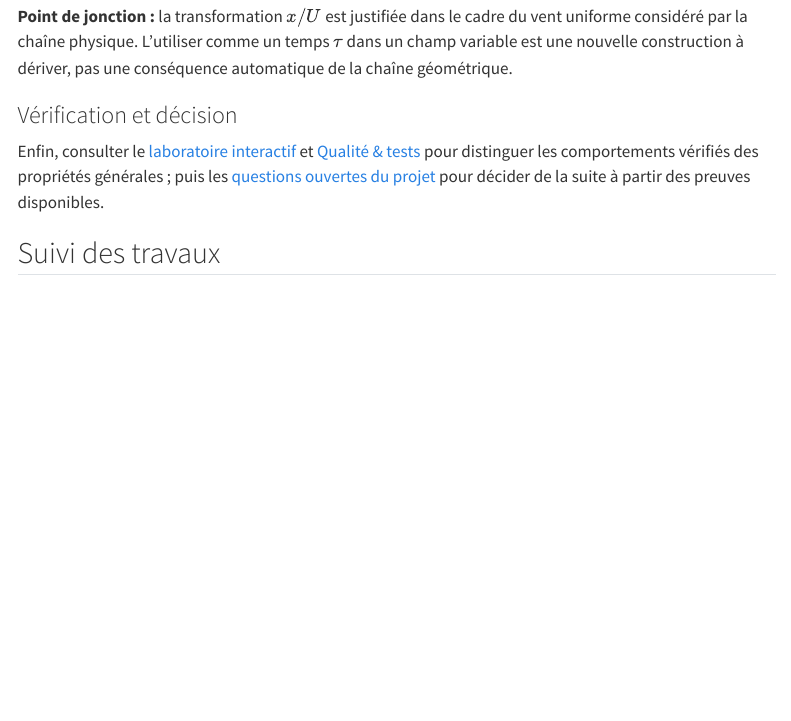
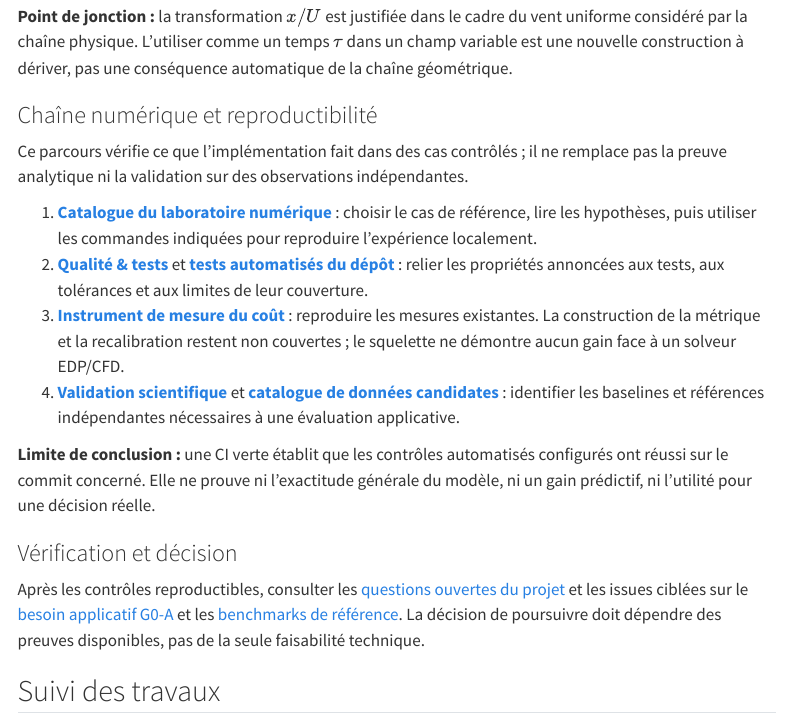
Before and after one commit to JM-Brun/J-DriftX, a Quarto document (site/projet/carte-articulation.qmd): the page in a window 1100 px wide, from 2950 px down. Rendered offline with R 4.5, knitr and Pandoc in place of Quarto, with nearby package versions; menus at the side of the page are left out.

Commit message:
docs: map numerical reproducibility path

```diff
--- a/site/projet/carte-articulation.qmd
+++ b/site/projet/carte-articulation.qmd
@@ -69,9 +69,20 @@ Le chemin comporte plusieurs niveaux ; il faut conserver leur ordre, car chaque
 
 **Point de jonction :** la transformation $x/U$ est justifiée dans le cadre du vent uniforme considéré par la chaîne physique. L'utiliser comme un temps $\tau$ dans un champ variable est une nouvelle construction à dériver, pas une conséquence automatique de la chaîne géométrique.
 
+### Chaîne numérique et reproductibilité
+
+Ce parcours vérifie ce que l'implémentation fait dans des cas contrôlés ; il ne remplace pas la preuve analytique ni la validation sur des observations indépendantes.
+
+1. [**Catalogue du laboratoire numérique**](laboratoire-interactif.qmd) : choisir le cas de référence, lire les hypothèses, puis utiliser les commandes indiquées pour reproduire l'expérience localement.
+2. [**Qualité & tests**](qualite.qmd) et [**tests automatisés du dépôt**](https://github.com/JM-Brun/J-DriftX/tree/main/tests) : relier les propriétés annoncées aux tests, aux tolérances et aux limites de leur couverture.
+3. [**Instrument de mesure du coût**](https://github.com/JM-Brun/J-DriftX/blob/main/benchmarks/README.md) : reproduire les mesures existantes. La construction de la métrique et la recalibration restent non couvertes ; le squelette ne démontre aucun gain face à un solveur EDP/CFD.
+4. [**Validation scientifique**](validation-scientifique.qmd) et [**catalogue de données candidates**](catalogue-donnees.qmd) : identifier les baselines et références indépendantes nécessaires à une évaluation applicative.
+
+**Limite de conclusion :** une CI verte établit que les contrôles automatisés configurés ont réussi sur le commit concerné. Elle ne prouve ni l'exactitude générale du modèle, ni un gain prédictif, ni l'utilité pour une décision réelle.
+
 ### Vérification et décision
 
-Enfin, consulter le [laboratoire interactif](laboratoire-interactif.qmd) et [Qualité & tests](qualite.qmd) pour distinguer les comportements vérifiés des propriétés générales ; puis les [questions ouvertes du projet](https://github.com/JM-Brun/J-DriftX/issues) pour décider de la suite à partir des preuves disponibles.
+Après les contrôles reproductibles, consulter les [questions ouvertes du projet](https://github.com/JM-Brun/J-DriftX/issues) et les issues ciblées sur le [besoin applicatif G0-A](https://github.com/JM-Brun/J-DriftX/issues/43) et les [benchmarks de référence](https://github.com/JM-Brun/J-DriftX/issues/17). La décision de poursuivre doit dépendre des preuves disponibles, pas de la seule faisabilité technique.
 
 ## Suivi des travaux
 
```
